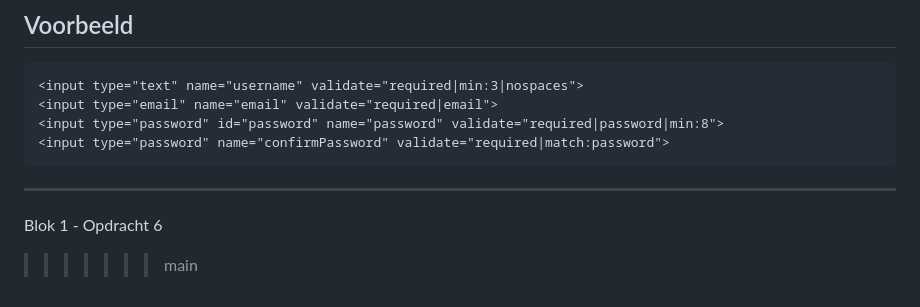
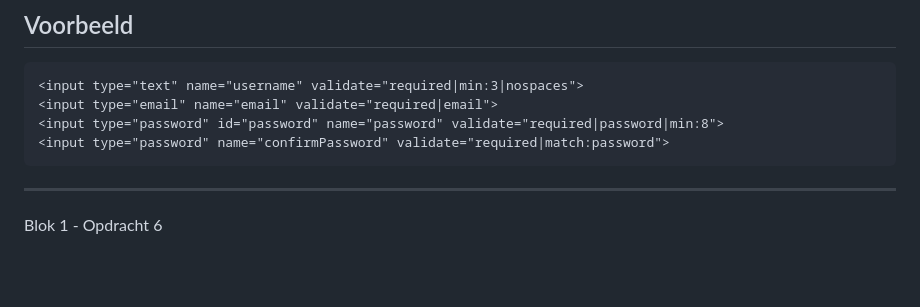
Before and after one commit to JoelvHouten/Form-Validator-Inschrijfformulier, a Markdown page: README.md, the part around the change. GitHub-like rendering; blank space fills up the shorter version.

```diff
--- a/README.md
+++ b/README.md
@@ -93,4 +93,3 @@ Voeg het script toe onderaan de pagina. Vul bij de PathToFile het pad in naar he
 ---
 
 Blok 1 - Opdracht 6
->>>>>>> main
```
